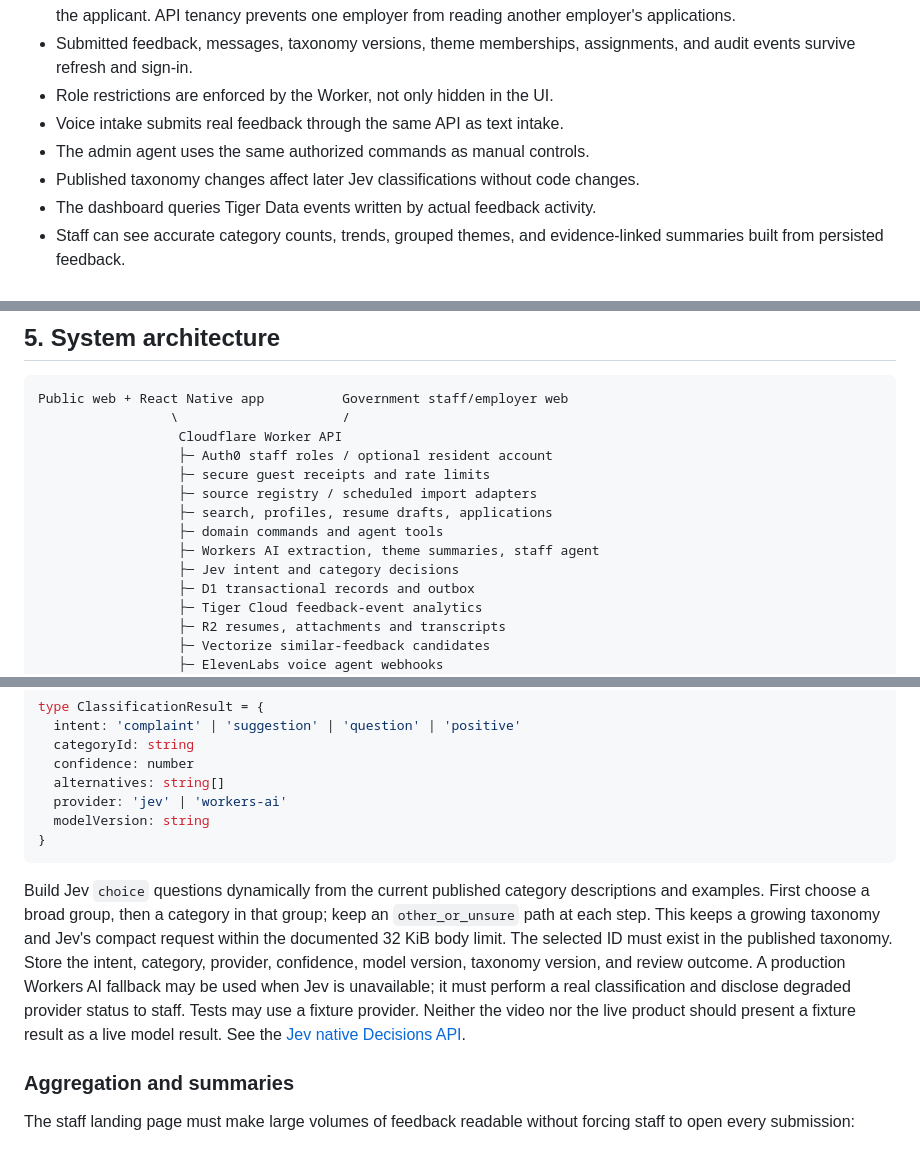
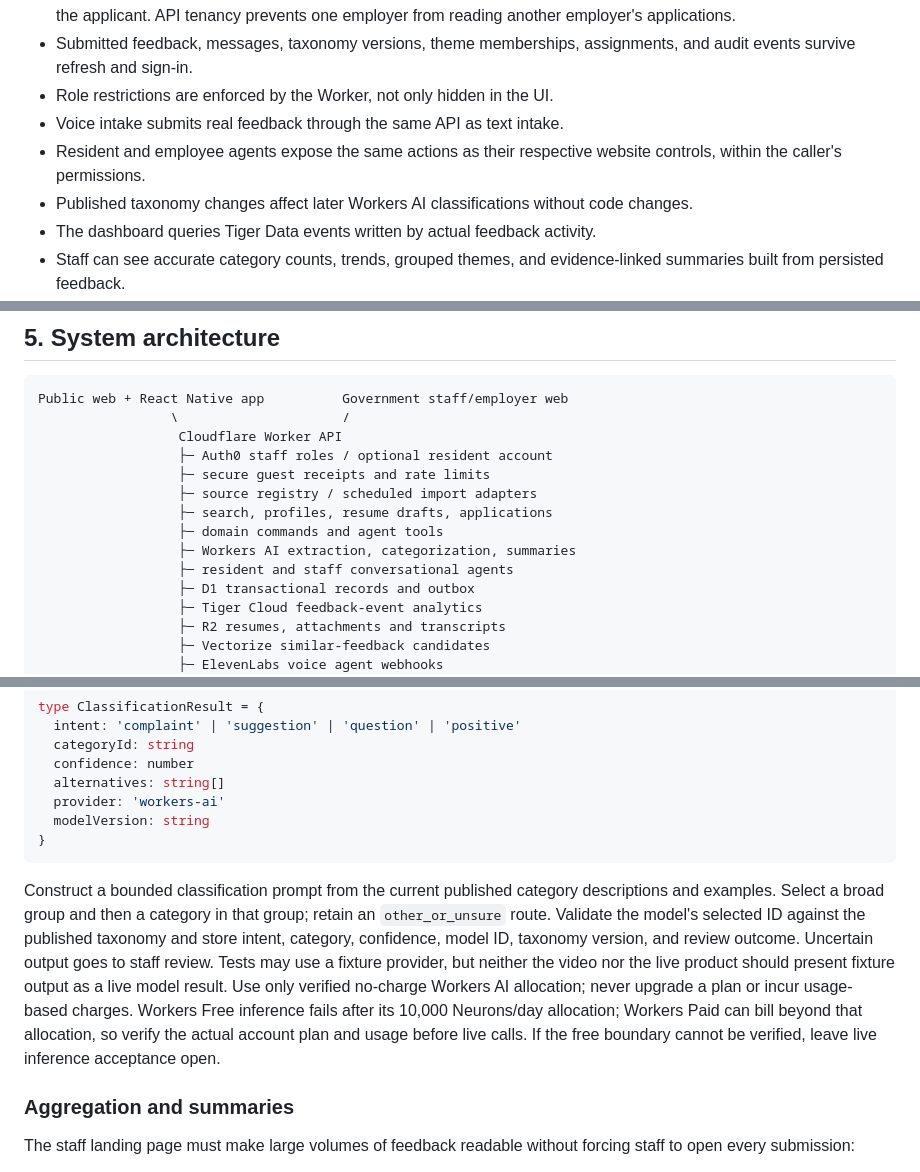
Before and after one commit to matteopolak/hth3, a Markdown page: PLAN.md, 3 parts joined by grey strips. Drawn GitHub-style.

Commit message:
docs(plan): adopt no-charge Workers AI and dual agents

````diff
--- a/PLAN.md
+++ b/PLAN.md
@@ -48,8 +48,8 @@ Every feature presented as working must execute against the deployed application
 - Submitted feedback, messages, taxonomy versions, theme memberships, assignments, and audit events survive refresh and sign-in.
 - Role restrictions are enforced by the Worker, not only hidden in the UI.
 - Voice intake submits real feedback through the same API as text intake.
-- The admin agent uses the same authorized commands as manual controls.
-- Published taxonomy changes affect later Jev classifications without code changes.
+- Resident and employee agents expose the same actions as their respective website controls, within the caller's permissions.
+- Published taxonomy changes affect later Workers AI classifications without code changes.
 - The dashboard queries Tiger Data events written by actual feedback activity.
 - Staff can see accurate category counts, trends, grouped themes, and evidence-linked summaries built from persisted feedback.
 - A resident can see an assigned department, status changes, messages, and an outcome using an authenticated account or secure guest receipt link.
@@ -256,8 +264,8 @@ Public web + React Native app          Government staff/employer web
                   ├─ source registry / scheduled import adapters
                   ├─ search, profiles, resume drafts, applications
                   ├─ domain commands and agent tools
-                  ├─ Workers AI extraction, theme summaries, staff agent
-                  ├─ Jev intent and category decisions
+                  ├─ Workers AI extraction, categorization, summaries
+                  ├─ resident and staff conversational agents
                   ├─ D1 transactional records and outbox
                   ├─ Tiger Cloud feedback-event analytics
                   ├─ R2 resumes, attachments and transcripts
@@ -298,12 +305,12 @@ type ClassificationResult = {
   categoryId: string
   confidence: number
   alternatives: string[]
-  provider: 'jev' | 'workers-ai'
+  provider: 'workers-ai'
   modelVersion: string
 }
 ```
 
-Build Jev `choice` questions dynamically from the current published category descriptions and examples. First choose a broad group, then a category in that group; keep an `other_or_unsure` path at each step. This keeps a growing taxonomy and Jev's compact request within the documented 32 KiB body limit. The selected ID must exist in the published taxonomy. Store the intent, category, provider, confidence, model version, taxonomy version, and review outcome. A production Workers AI fallback may be used when Jev is unavailable; it must perform a real classification and disclose degraded provider status to staff. Tests may use a fixture provider. Neither the video nor the live product should present a fixture result as a live model result. See the [Jev native Decisions API](https://www.jevai.org/docs).
+Construct a bounded classification prompt from the current published category descriptions and examples. Select a broad group and then a category in that group; retain an `other_or_unsure` route. Validate the model's selected ID against the published taxonomy and store intent, category, confidence, model ID, taxonomy version, and review outcome. Uncertain output goes to staff review. Tests may use a fixture provider, but neither the video nor the live product should present fixture output as a live model result. Use only verified no-charge Workers AI allocation; never upgrade a plan or incur usage-based charges. Workers Free inference fails after its 10,000 Neurons/day allocation; Workers Paid can bill beyond that allocation, so verify the actual account plan and usage before live calls. If the free boundary cannot be verified, leave live inference acceptance open.
 
 ### Aggregation and summaries
 
````
Also changed, not shown: other parts of PLAN.md (+19 -12 lines), docs/orchestration.md (+11 -8 lines).
